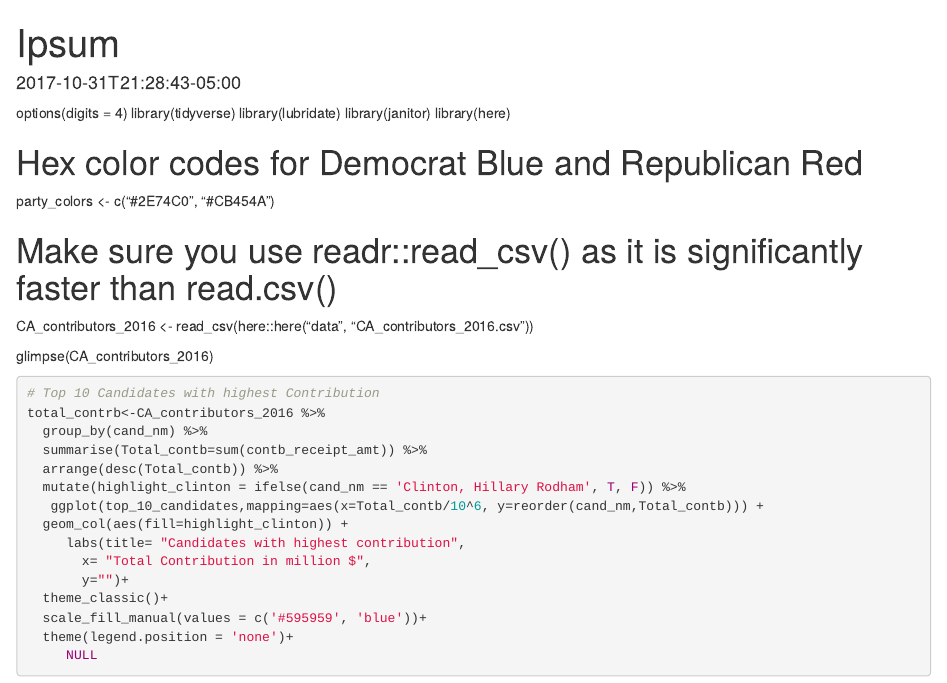
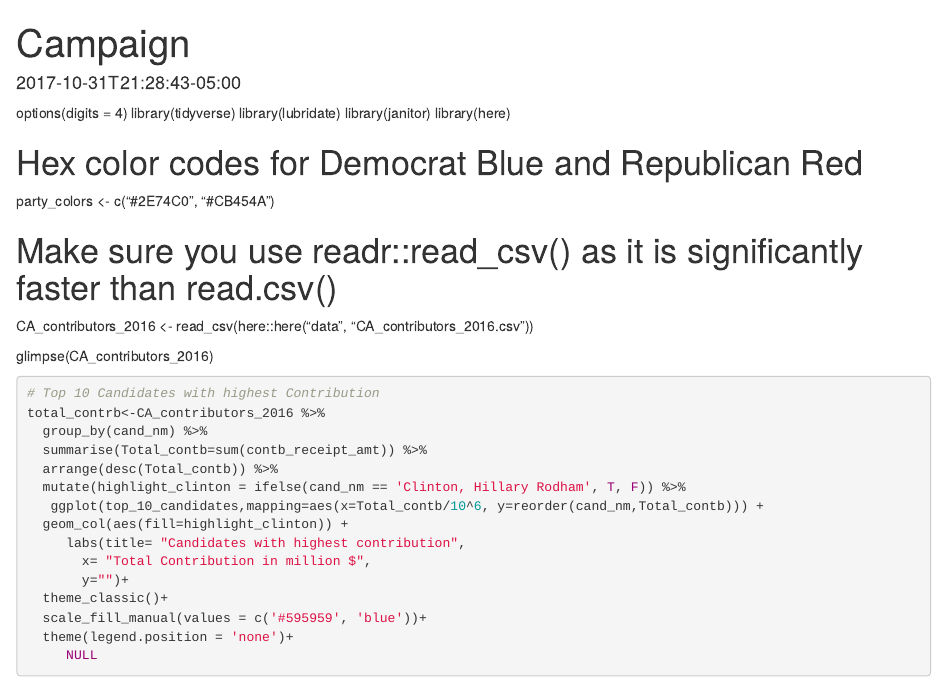
Before and after one commit to sethidisha18/my_website, an R Markdown document (content/projects/project1/Campaign.Rmd): the page in a window 1100 px wide, from its top. Rendered offline with R 4.5, knitr and Pandoc, with nearby package versions; some code elsewhere in the file could not run offline; common packages that the code uses without loading them are loaded.

Commit message:
changing the slug

````diff
--- a/content/projects/project1/Campaign.Rmd
+++ b/content/projects/project1/Campaign.Rmd
@@ -7,8 +7,8 @@ description: ""
 draft: false
 image: pic10.jpg
 keywords: ""
-slug: project campaign
-title: Ipsum
+slug: campaign
+title: Campaign
 ---
 
 ```{r setup, include=FALSE}
````
